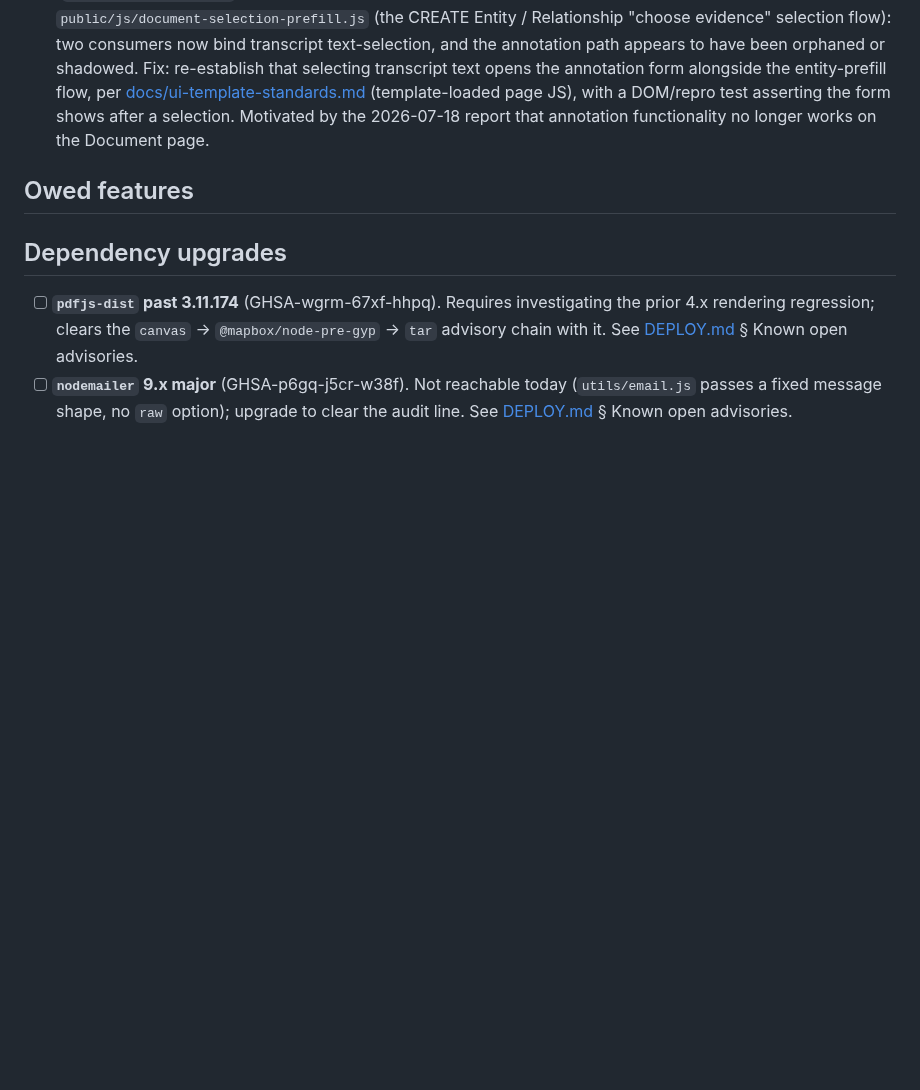
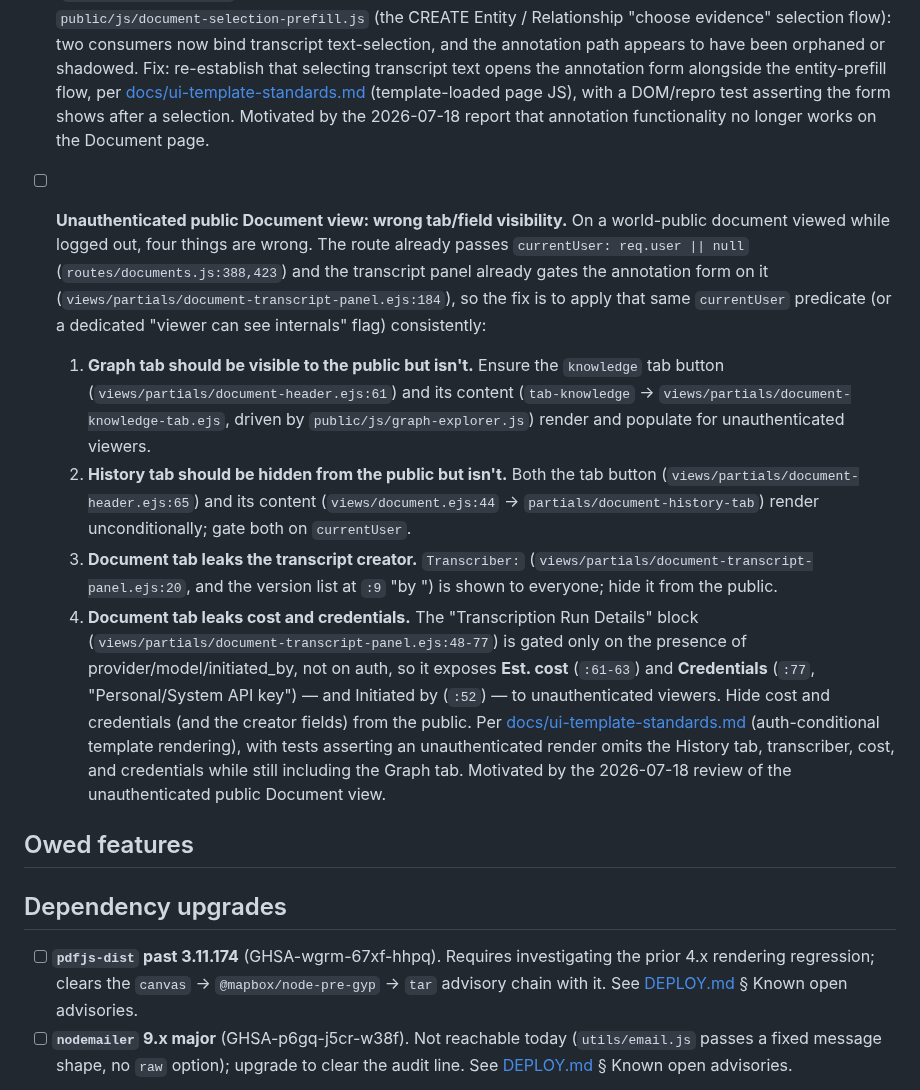
Before and after one commit to absaltfox/bartelby, a Markdown page: BACKLOG.md, the part around the change. Rendered like a GitHub page; blank space fills up the shorter version.

Commit message:
docs(backlog): record unauthenticated Document view visibility bug
Public/logged-out Document page: Graph tab should be visible (isn't),
History tab should be hidden (isn't), and the Document tab leaks the
transcript creator, cost, and credentials. Fix by gating on the
currentUser flag already passed to the view. Cites
docs/ui-template-standards.md (auth-conditional template rendering).

Co-Authored-By: Claude Opus 4.8 <noreply@anthropic.com>
Claude-Session: https://claude.ai/code/session_01RqH7uXGXLMVoj3GEkhpq9e

```diff
--- a/BACKLOG.md
+++ b/BACKLOG.md
@@ -94,6 +94,39 @@ When an item ships, delete it here and cite this file in the PR body.
   shows after a selection. Motivated by the 2026-07-18 report that
   annotation functionality no longer works on the Document page.
 
+- [ ] **Unauthenticated public Document view: wrong tab/field
+  visibility.** On a world-public document viewed while logged out, four
+  things are wrong. The route already passes `currentUser: req.user ||
+  null` (`routes/documents.js:388,423`) and the transcript panel already
+  gates the annotation form on it (`views/partials/document-transcript-panel.ejs:184`),
+  so the fix is to apply that same `currentUser` predicate (or a dedicated
+  "viewer can see internals" flag) consistently:
+  1. **Graph tab should be visible to the public but isn't.** Ensure the
+     `knowledge` tab button (`views/partials/document-header.ejs:61`) and
+     its content (`tab-knowledge` → `views/partials/document-knowledge-tab.ejs`,
+     driven by `public/js/graph-explorer.js`) render and populate for
+     unauthenticated viewers.
+  2. **History tab should be hidden from the public but isn't.** Both the
+     tab button (`views/partials/document-header.ejs:65`) and its content
+     (`views/document.ejs:44` → `partials/document-history-tab`) render
+     unconditionally; gate both on `currentUser`.
+  3. **Document tab leaks the transcript creator.** `Transcriber:`
+     (`views/partials/document-transcript-panel.ejs:20`, and the version
+     list at `:9` "by <transcriber>") is shown to everyone; hide it from
+     the public.
+  4. **Document tab leaks cost and credentials.** The "Transcription Run
+     Details" block (`views/partials/document-transcript-panel.ejs:48-77`)
+     is gated only on the presence of provider/model/initiated_by, not on
+     auth, so it exposes **Est. cost** (`:61-63`) and **Credentials**
+     (`:77`, "Personal/System API key") — and Initiated by (`:52`) — to
+     unauthenticated viewers. Hide cost and credentials (and the creator
+     fields) from the public.
+  Per [docs/ui-template-standards.md](./docs/ui-template-standards.md)
+  (auth-conditional template rendering), with tests asserting an
+  unauthenticated render omits the History tab, transcriber, cost, and
+  credentials while still including the Graph tab. Motivated by the
+  2026-07-18 review of the unauthenticated public Document view.
+
 ## Owed features
 
 ## Dependency upgrades
```
